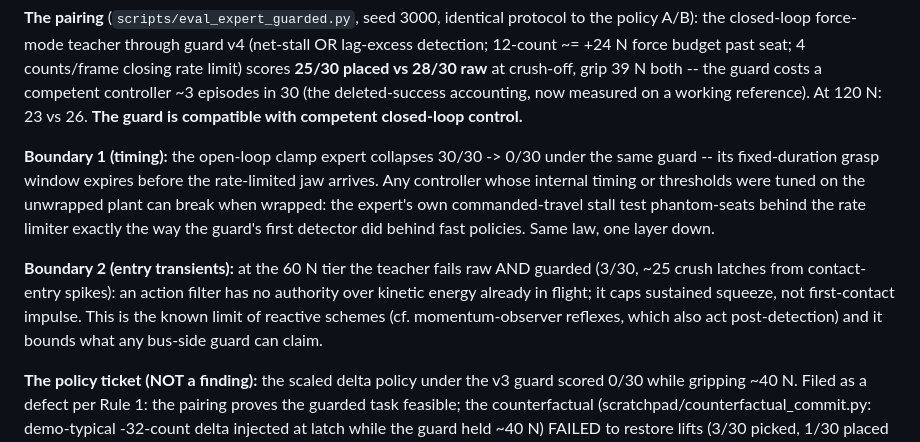
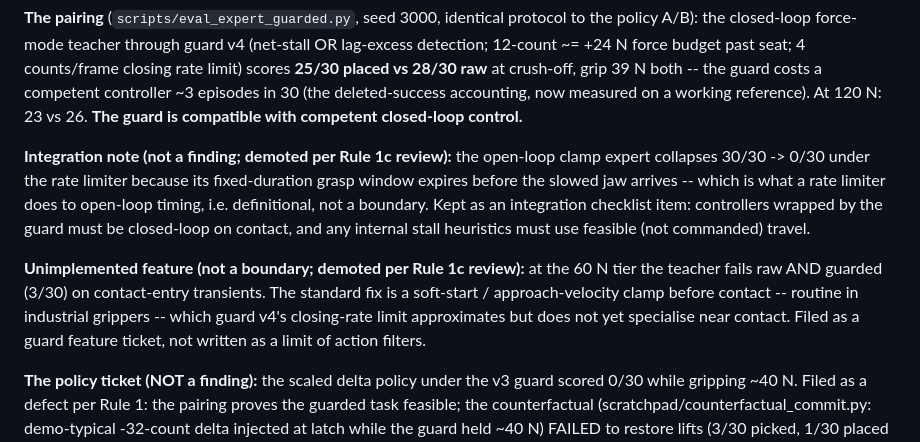
Before and after one commit to luaiabuelsamen/so101-bench, a Markdown page: docs/findings.md, the part around the change. Rendered like a GitHub page.

Commit message:
Demote the two 'boundaries' per Rule 1c: one definitional, one unimplemented feature
Co-Authored-By: Claude Fable 5 <noreply@anthropic.com>

```diff
--- a/docs/findings.md
+++ b/docs/findings.md
@@ -804,20 +804,20 @@ controller ~3 episodes in 30 (the deleted-success accounting, now measured
 on a working reference). At 120 N: 23 vs 26. **The guard is compatible with
 competent closed-loop control.**
 
-**Boundary 1 (timing):** the open-loop clamp expert collapses 30/30 -> 0/30
-under the same guard -- its fixed-duration grasp window expires before the
-rate-limited jaw arrives. Any controller whose internal timing or
-thresholds were tuned on the unwrapped plant can break when wrapped: the
-expert's own commanded-travel stall test phantom-seats behind the rate
-limiter exactly the way the guard's first detector did behind fast
-policies. Same law, one layer down.
+**Integration note (not a finding; demoted per Rule 1c review):** the
+open-loop clamp expert collapses 30/30 -> 0/30 under the rate limiter
+because its fixed-duration grasp window expires before the slowed jaw
+arrives -- which is what a rate limiter does to open-loop timing, i.e.
+definitional, not a boundary. Kept as an integration checklist item:
+controllers wrapped by the guard must be closed-loop on contact, and any
+internal stall heuristics must use feasible (not commanded) travel.
 
-**Boundary 2 (entry transients):** at the 60 N tier the teacher fails raw
-AND guarded (3/30, ~25 crush latches from contact-entry spikes): an action
-filter has no authority over kinetic energy already in flight; it caps
-sustained squeeze, not first-contact impulse. This is the known limit of
-reactive schemes (cf. momentum-observer reflexes, which also act
-post-detection) and it bounds what any bus-side guard can claim.
+**Unimplemented feature (not a boundary; demoted per Rule 1c review):**
+at the 60 N tier the teacher fails raw AND guarded (3/30) on contact-entry
+transients. The standard fix is a soft-start / approach-velocity clamp
+before contact -- routine in industrial grippers -- which guard v4's
+closing-rate limit approximates but does not yet specialise near contact.
+Filed as a guard feature ticket, not written as a limit of action filters.
 
 **The policy ticket (NOT a finding):** the scaled delta policy under the
 v3 guard scored 0/30 while gripping ~40 N. Filed as a defect per Rule 1:
```
